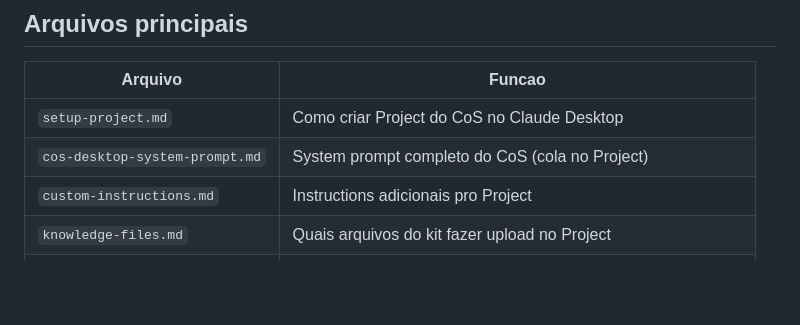
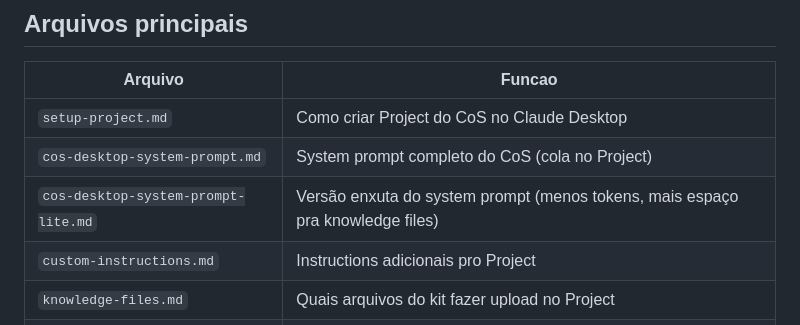
Before and after one commit to rodneicalixto-prog/KPA-calixto, a Markdown page: 22_CLAUDE_DESKTOP/README.md, the part around the change. Rendered like a GitHub page; blank space fills up the shorter version.

```diff
--- a/22_CLAUDE_DESKTOP/README.md
+++ b/22_CLAUDE_DESKTOP/README.md
@@ -23,6 +23,7 @@ Esta pasta traduz tudo do Code pro Desktop sem perder funcionalidade.
 |---|---|
 | `setup-project.md` | Como criar Project do CoS no Claude Desktop |
 | `cos-desktop-system-prompt.md` | System prompt completo do CoS (cola no Project) |
+| `cos-desktop-system-prompt-lite.md` | Versão enxuta do system prompt (menos tokens, mais espaço pra knowledge files) |
 | `custom-instructions.md` | Instructions adicionais pro Project |
 | `knowledge-files.md` | Quais arquivos do kit fazer upload no Project |
 | `claude-desktop-config.json` | Template de MCPs pro app desktop |
```
Also changed, not shown: 22_CLAUDE_DESKTOP/cos-desktop-system-prompt-lite.md (added, +95 -0 lines), 22_CLAUDE_DESKTOP/cos-desktop-system-prompt.md (+1 -1 lines).
